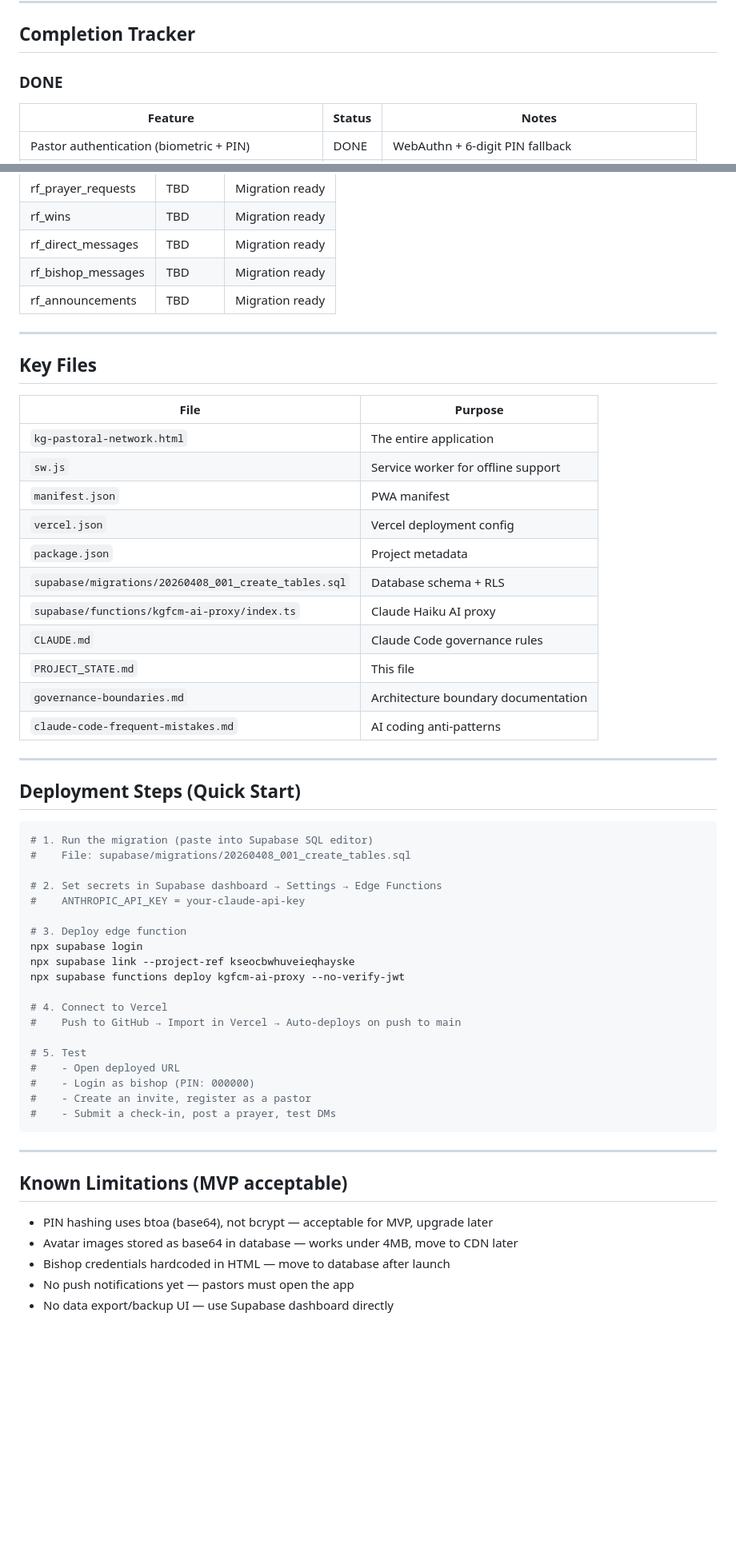
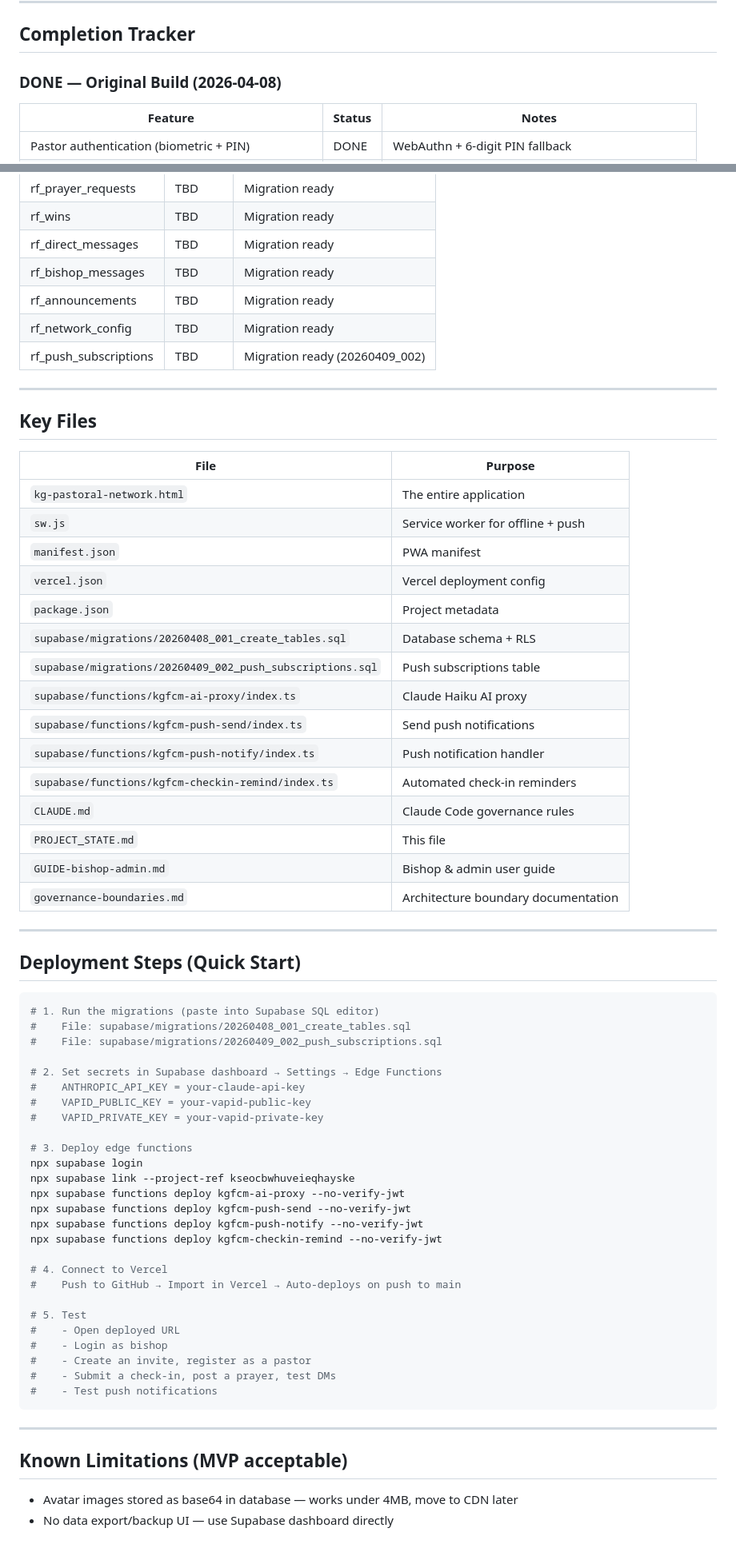
Before and after one commit to KingdomofGraceMinistries/KingdomGraceFamilyofChurchesandMinistries, a Markdown page: PROJECT_STATE.md, 2 parts joined by grey strips. Shown at 80% size. Drawn GitHub-style; blank space fills up the shorter version.

````diff
--- a/PROJECT_STATE.md
+++ b/PROJECT_STATE.md
@@ -19,7 +41,7 @@ A mobile-first PWA for pastoral oversight. Two interfaces:
 
 ## Completion Tracker
 
-### DONE
+### DONE — Original Build (2026-04-08)
 
 | Feature | Status | Notes |
 |---------|--------|-------|
@@ -75,6 +138,8 @@ A mobile-first PWA for pastoral oversight. Two interfaces:
 | rf_direct_messages | TBD | Migration ready |
 | rf_bishop_messages | TBD | Migration ready |
 | rf_announcements | TBD | Migration ready |
+| rf_network_config | TBD | Migration ready |
+| rf_push_subscriptions | TBD | Migration ready (20260409_002) |
 
 ---
 
@@ -83,49 +148,57 @@ A mobile-first PWA for pastoral oversight. Two interfaces:
 | File | Purpose |
 |------|---------|
 | `kg-pastoral-network.html` | The entire application |
-| `sw.js` | Service worker for offline support |
+| `sw.js` | Service worker for offline + push |
 | `manifest.json` | PWA manifest |
 | `vercel.json` | Vercel deployment config |
 | `package.json` | Project metadata |
 | `supabase/migrations/20260408_001_create_tables.sql` | Database schema + RLS |
+| `supabase/migrations/20260409_002_push_subscriptions.sql` | Push subscriptions table |
 | `supabase/functions/kgfcm-ai-proxy/index.ts` | Claude Haiku AI proxy |
+| `supabase/functions/kgfcm-push-send/index.ts` | Send push notifications |
+| `supabase/functions/kgfcm-push-notify/index.ts` | Push notification handler |
+| `supabase/functions/kgfcm-checkin-remind/index.ts` | Automated check-in reminders |
 | `CLAUDE.md` | Claude Code governance rules |
 | `PROJECT_STATE.md` | This file |
+| `GUIDE-bishop-admin.md` | Bishop & admin user guide |
 | `governance-boundaries.md` | Architecture boundary documentation |
-| `claude-code-frequent-mistakes.md` | AI coding anti-patterns |
 
 ---
 
 ## Deployment Steps (Quick Start)
 
 ```bash
-# 1. Run the migration (paste into Supabase SQL editor)
+# 1. Run the migrations (paste into Supabase SQL editor)
 #    File: supabase/migrations/20260408_001_create_tables.sql
+#    File: supabase/migrations/20260409_002_push_subscriptions.sql
 
 # 2. Set secrets in Supabase dashboard → Settings → Edge Functions
 #    ANTHROPIC_API_KEY = your-claude-api-key
+#    VAPID_PUBLIC_KEY = your-vapid-public-key
+#    VAPID_PRIVATE_KEY = your-vapid-private-key
 
-# 3. Deploy edge function
+# 3. Deploy edge functions
 npx supabase login
 npx supabase link --project-ref kseocbwhuveieqhayske
 npx supabase functions deploy kgfcm-ai-proxy --no-verify-jwt
+npx supabase functions deploy kgfcm-push-send --no-verify-jwt
+npx supabase functions deploy kgfcm-push-notify --no-verify-jwt
+npx supabase functions deploy kgfcm-checkin-remind --no-verify-jwt
 
 # 4. Connect to Vercel
 #    Push to GitHub → Import in Vercel → Auto-deploys on push to main
 
 # 5. Test
 #    - Open deployed URL
-#    - Login as bishop (PIN: 000000)
+#    - Login as bishop
 #    - Create an invite, register as a pastor
 #    - Submit a check-in, post a prayer, test DMs
+#    - Test push notifications
 ```
 
 ---
 
 ## Known Limitations (MVP acceptable)
 
-- PIN hashing uses btoa (base64), not bcrypt — acceptable for MVP, upgrade later
 - Avatar images stored as base64 in database — works under 4MB, move to CDN later
-- Bishop credentials hardcoded in HTML — move to database after launch
-- No push notifications yet — pastors must open the app
 - No data export/backup UI — use Supabase dashboard directly
````
Also changed, not shown: other parts of PROJECT_STATE.md (+75 -12 lines), project_state.md (deleted, +0 -67 lines).
